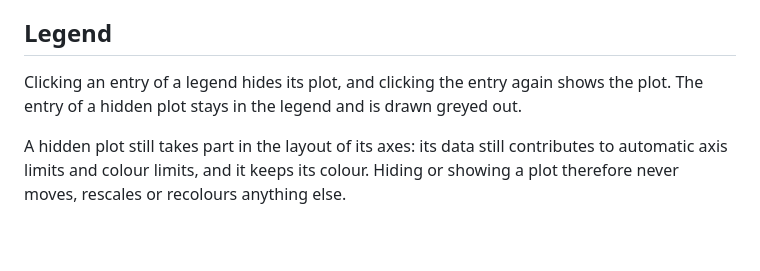
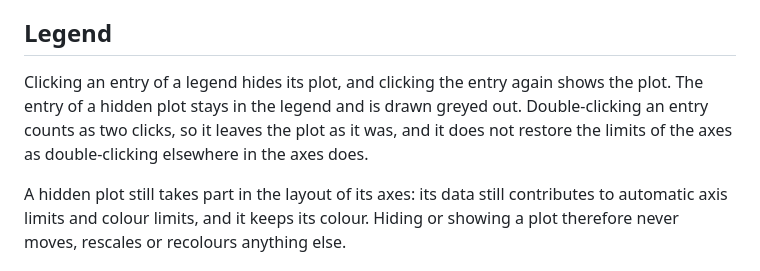
Before and after one commit to thclark/ironlab, a Markdown page: docs/guides/viewer.md, the part around the change. Drawn GitHub-style; blank space fills up the shorter version.

Commit message:
DOC: Describe double-clicking a legend entry in the viewer guide

```diff
--- a/docs/guides/viewer.md
+++ b/docs/guides/viewer.md
@@ -51,7 +51,7 @@ A two-dimensional axes whose limits were automatic receives fixed limits as soon
 
 ## Legend
 
-Clicking an entry of a legend hides its plot, and clicking the entry again shows the plot. The entry of a hidden plot stays in the legend and is drawn greyed out.
+Clicking an entry of a legend hides its plot, and clicking the entry again shows the plot. The entry of a hidden plot stays in the legend and is drawn greyed out. Double-clicking an entry counts as two clicks, so it leaves the plot as it was, and it does not restore the limits of the axes as double-clicking elsewhere in the axes does.
 
 A hidden plot still takes part in the layout of its axes: its data still contributes to automatic axis limits and colour limits, and it keeps its colour. Hiding or showing a plot therefore never moves, rescales or recolours anything else.
 
```
